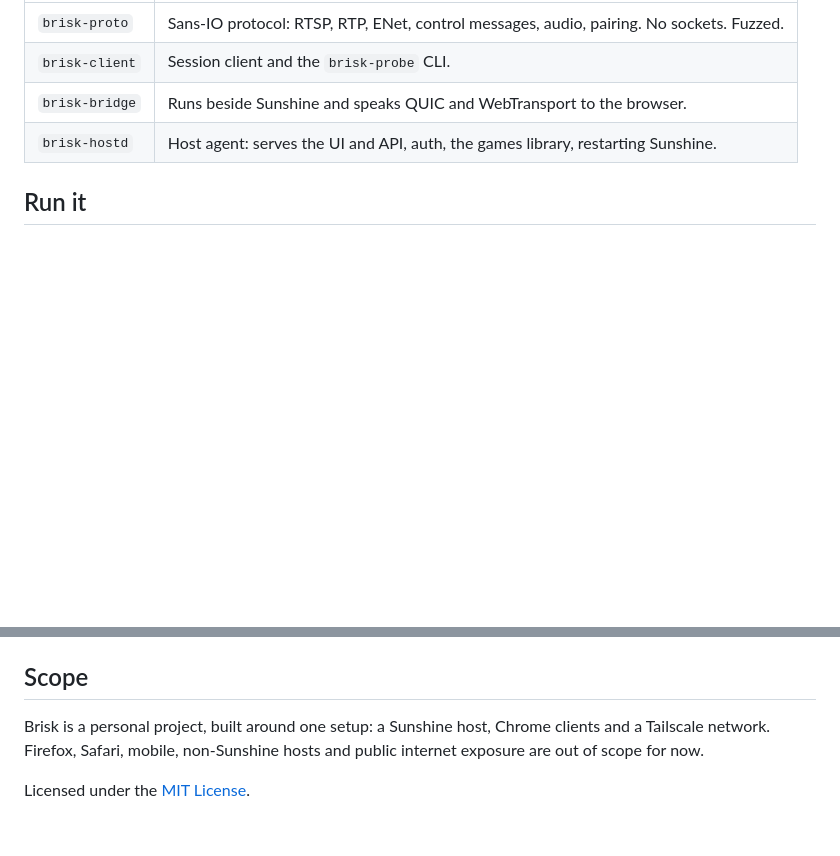
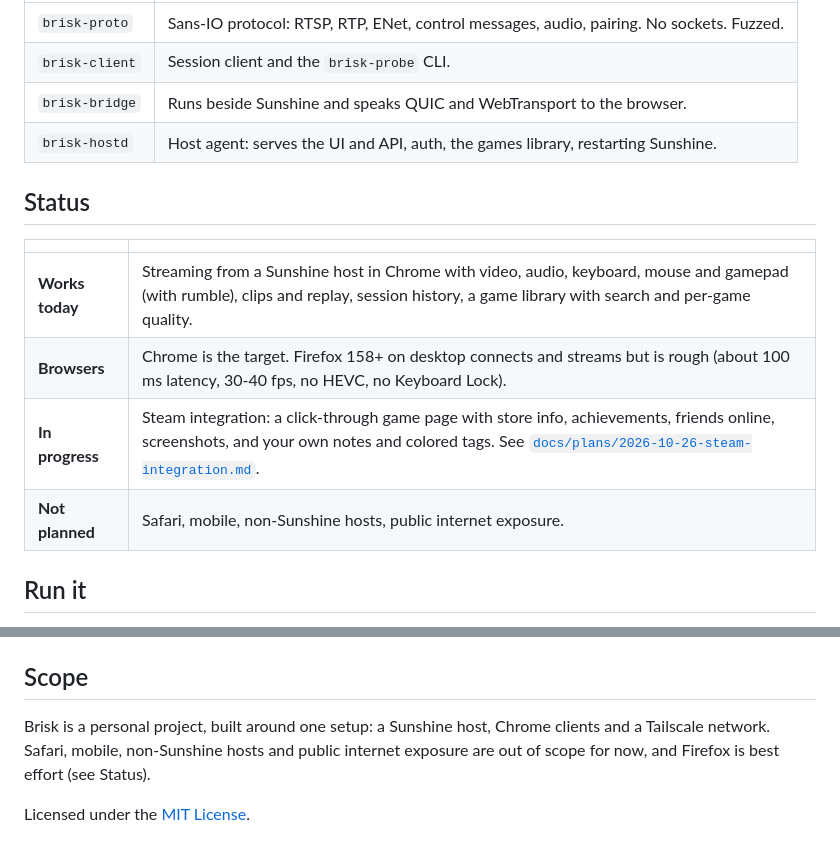
Before and after one commit to Toby-Faucher/brisk, a Markdown page: README.md, 2 parts joined by grey strips. GitHub-like rendering; blank space fills up the shorter version.

Commit message:
docs: README status table, Firefox wording
Co-Authored-By: Claude Sonnet 5.5 <noreply@anthropic.com>

```diff
--- a/README.md
+++ b/README.md
@@ -51,6 +51,15 @@ It exists because the existing web clients felt laggy and clunky. Brisk aims at
 | `brisk-bridge` | Runs beside Sunshine and speaks QUIC and WebTransport to the browser. |
 | `brisk-hostd` | Host agent: serves the UI and API, auth, the games library, restarting Sunshine. |
 
+## Status
+
+| | |
+|---|---|
+| **Works today** | Streaming from a Sunshine host in Chrome with video, audio, keyboard, mouse and gamepad (with rumble), clips and replay, session history, a game library with search and per-game quality. |
+| **Browsers** | Chrome is the target. Firefox 158+ on desktop connects and streams but is rough (about 100 ms latency, 30-40 fps, no HEVC, no Keyboard Lock). |
+| **In progress** | Steam integration: a click-through game page with store info, achievements, friends online, screenshots, and your own notes and colored tags. See [`docs/plans/2026-10-26-steam-integration.md`](docs/plans/2026-10-26-steam-integration.md). |
+| **Not planned** | Safari, mobile, non-Sunshine hosts, public internet exposure. |
+
 ## Run it
 
 The web UI lives in `web/`:
@@ -77,6 +86,6 @@ Hosting it for real, with the systemd user service and Tailscale, is in [`docs/h
 
 ## Scope
 
-Brisk is a personal project, built around one setup: a Sunshine host, Chrome clients and a Tailscale network. Firefox, Safari, mobile, non-Sunshine hosts and public internet exposure are out of scope for now.
+Brisk is a personal project, built around one setup: a Sunshine host, Chrome clients and a Tailscale network. Safari, mobile, non-Sunshine hosts and public internet exposure are out of scope for now, and Firefox is best effort (see Status).
 
 Licensed under the [MIT License](LICENSE).
```
